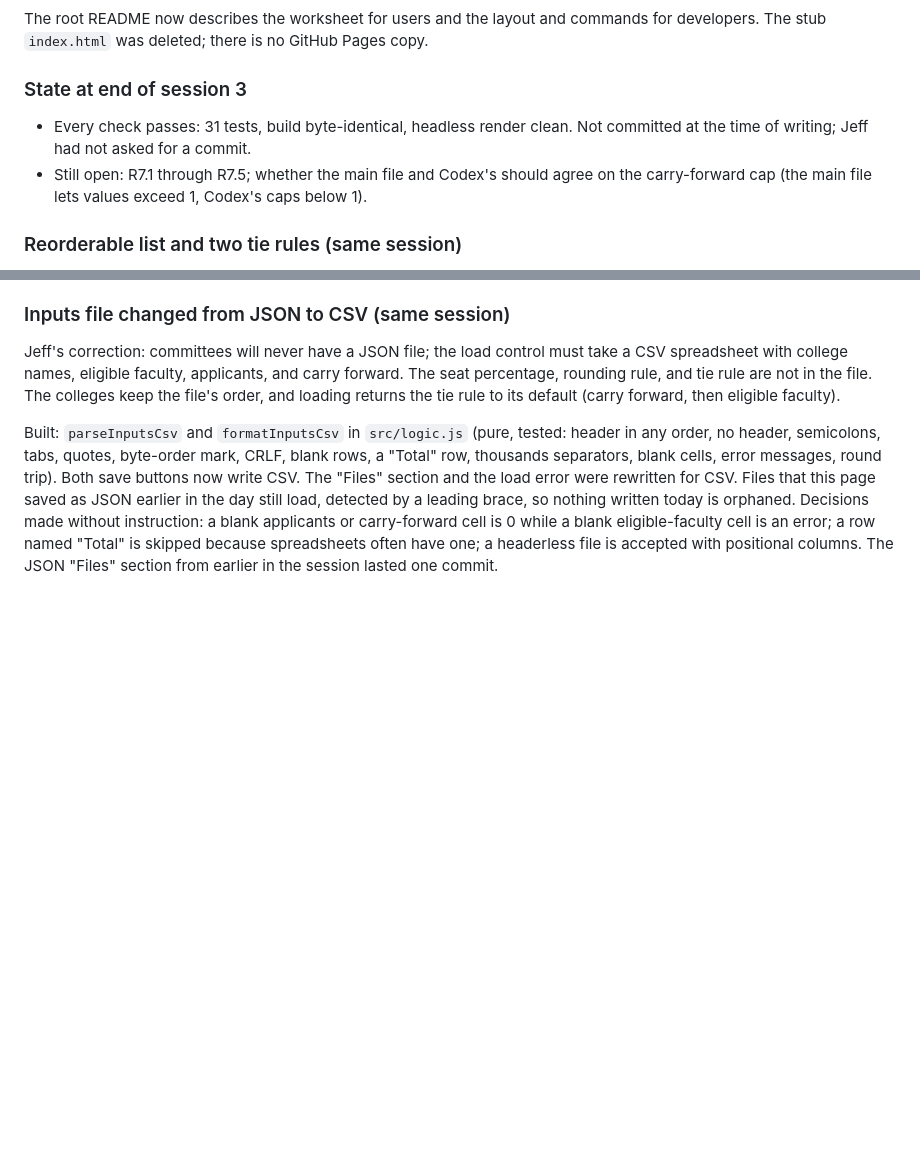
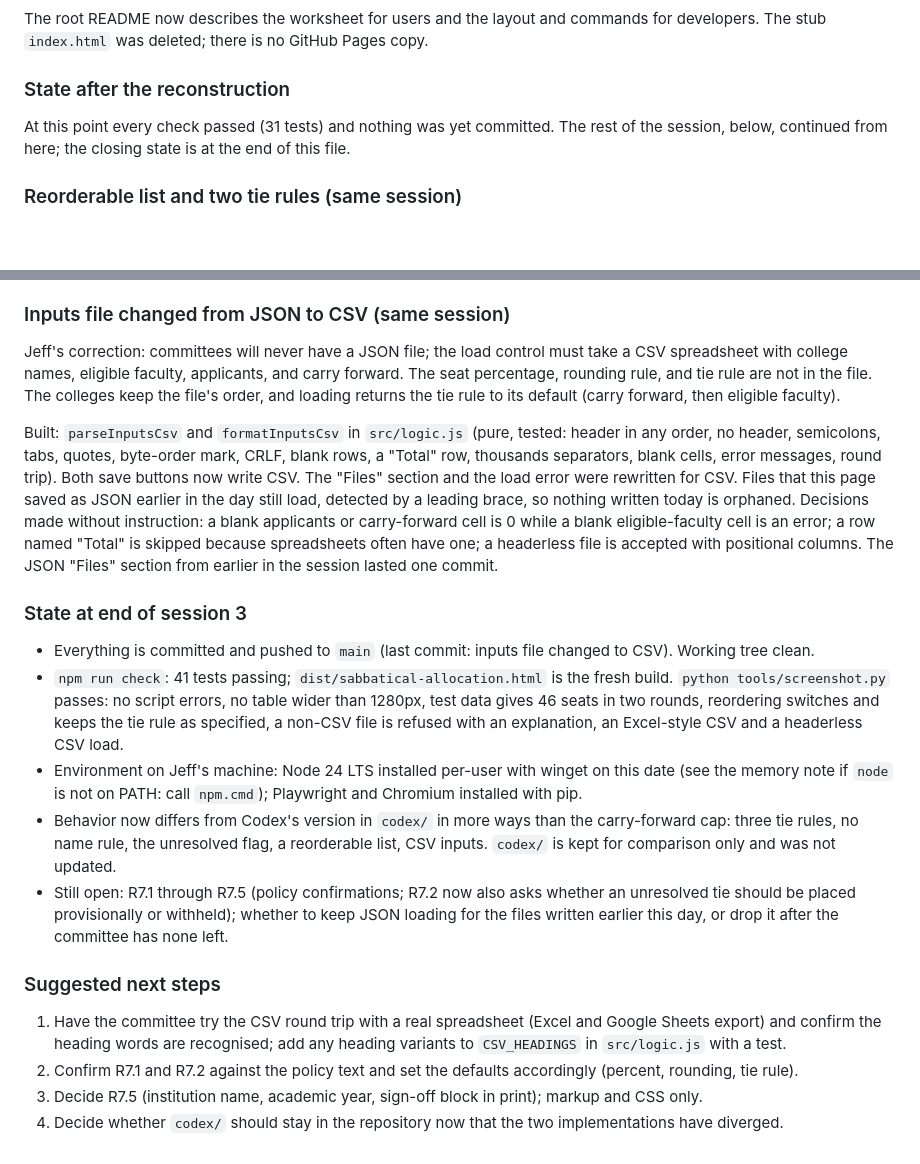
Before and after one commit to CSUNATL/SabbaticalCalc, a Markdown page: HANDOFF.md, 2 parts joined by grey strips. Rendered like a GitHub page; blank space fills up the shorter version.

Commit message:
Close out session 3 in HANDOFF.md; note CSV in R7.3
Co-Authored-By: Claude Fable 5.1 <noreply@anthropic.com>
Claude-Session: https://claude.ai/code/session_01SSvR9QwxWXnz8Fq1LaCoHV

```diff
--- a/HANDOFF.md
+++ b/HANDOFF.md
@@ -136,10 +136,9 @@ Node was not installed on Jeff's machine; Node 24 LTS was installed with `winget
 
 The root README now describes the worksheet for users and the layout and commands for developers. The stub `index.html` was deleted; there is no GitHub Pages copy.
 
-### State at end of session 3
+### State after the reconstruction
 
-- Every check passes: 31 tests, build byte-identical, headless render clean. Not committed at the time of writing; Jeff had not asked for a commit.
-- Still open: R7.1 through R7.5; whether the main file and Codex's should agree on the carry-forward cap (the main file lets values exceed 1, Codex's caps below 1).
+At this point every check passed (31 tests) and nothing was yet committed. The rest of the session, below, continued from here; the closing state is at the end of this file.
 
 ### Reorderable list and two tie rules (same session)
 
@@ -174,3 +173,18 @@ Jeff asked how a person would know the format for "Load inputs from file"; nothi
 Jeff's correction: committees will never have a JSON file; the load control must take a CSV spreadsheet with college names, eligible faculty, applicants, and carry forward. The seat percentage, rounding rule, and tie rule are not in the file. The colleges keep the file's order, and loading returns the tie rule to its default (carry forward, then eligible faculty).
 
 Built: `parseInputsCsv` and `formatInputsCsv` in `src/logic.js` (pure, tested: header in any order, no header, semicolons, tabs, quotes, byte-order mark, CRLF, blank rows, a "Total" row, thousands separators, blank cells, error messages, round trip). Both save buttons now write CSV. The "Files" section and the load error were rewritten for CSV. Files that this page saved as JSON earlier in the day still load, detected by a leading brace, so nothing written today is orphaned. Decisions made without instruction: a blank applicants or carry-forward cell is 0 while a blank eligible-faculty cell is an error; a row named "Total" is skipped because spreadsheets often have one; a headerless file is accepted with positional columns. The JSON "Files" section from earlier in the session lasted one commit.
+
+### State at end of session 3
+
+- Everything is committed and pushed to `main` (last commit: inputs file changed to CSV). Working tree clean.
+- `npm run check`: 41 tests passing; `dist/sabbatical-allocation.html` is the fresh build. `python tools/screenshot.py` passes: no script errors, no table wider than 1280px, test data gives 46 seats in two rounds, reordering switches and keeps the tie rule as specified, a non-CSV file is refused with an explanation, an Excel-style CSV and a headerless CSV load.
+- Environment on Jeff's machine: Node 24 LTS installed per-user with winget on this date (see the memory note if `node` is not on PATH: call `npm.cmd`); Playwright and Chromium installed with pip.
+- Behavior now differs from Codex's version in `codex/` in more ways than the carry-forward cap: three tie rules, no name rule, the unresolved flag, a reorderable list, CSV inputs. `codex/` is kept for comparison only and was not updated.
+- Still open: R7.1 through R7.5 (policy confirmations; R7.2 now also asks whether an unresolved tie should be placed provisionally or withheld); whether to keep JSON loading for the files written earlier this day, or drop it after the committee has none left.
+
+### Suggested next steps
+
+1. Have the committee try the CSV round trip with a real spreadsheet (Excel and Google Sheets export) and confirm the heading words are recognised; add any heading variants to `CSV_HEADINGS` in `src/logic.js` with a test.
+2. Confirm R7.1 and R7.2 against the policy text and set the defaults accordingly (percent, rounding, tie rule).
+3. Decide R7.5 (institution name, academic year, sign-off block in print); markup and CSS only.
+4. Decide whether `codex/` should stay in the repository now that the two implementations have diverged.
```
Also changed, not shown: REQUIREMENTS.md (+1 -1 lines).
